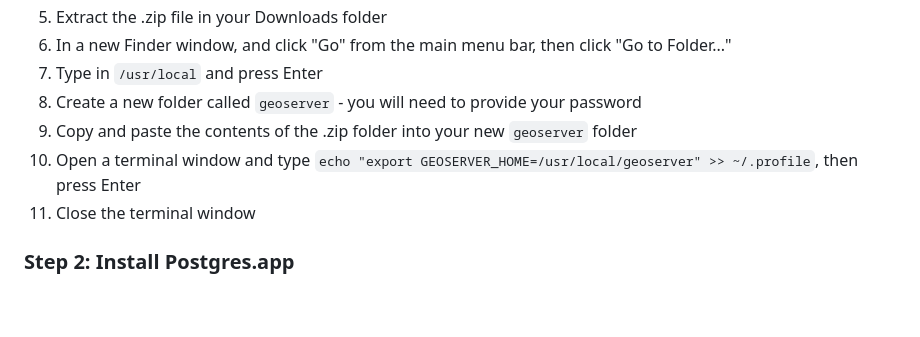
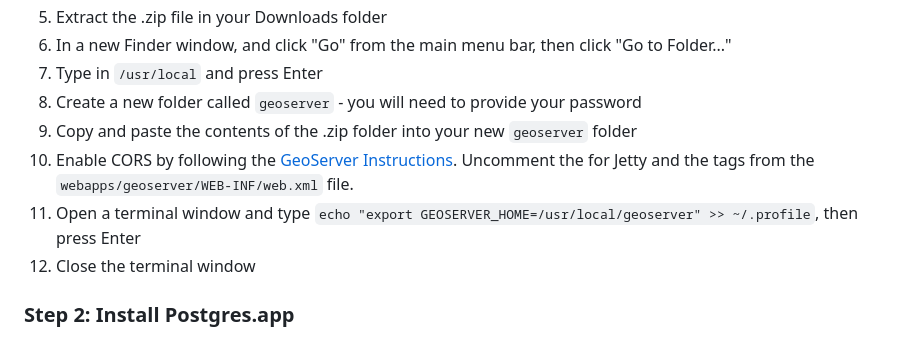
Before and after one commit to frontiersi/waterbodies-demo, a Markdown page: README.md, the part around the change printed below. Drawn GitHub-style; blank space fills up the shorter version.

```diff
--- a/README.md
+++ b/README.md
@@ -14,7 +14,8 @@ This workflow is currently only designed to run locally on Mac OS devices.
 7. Type in `/usr/local` and press Enter
 8. Create a new folder called `geoserver` - you will need to provide your password
 9. Copy and paste the contents of the .zip folder into your new `geoserver` folder
-10. Open a terminal window and type `echo "export GEOSERVER_HOME=/usr/local/geoserver" >> ~/.profile`, then press Enter
+10. Enable CORS by following the [GeoServer Instructions](https://docs.geoserver.org/latest/en/user/production/container.html#enable-cors). Uncomment the <filter> for Jetty and the <filter-mapping> tags from the `webapps/geoserver/WEB-INF/web.xml` file.
+11. Open a terminal window and type `echo "export GEOSERVER_HOME=/usr/local/geoserver" >> ~/.profile`, then press Enter
 12. Close the terminal window
 
 ### Step 2: Install Postgres.app
```
Also changed, not shown: other parts of README.md (+40 -0 lines).
